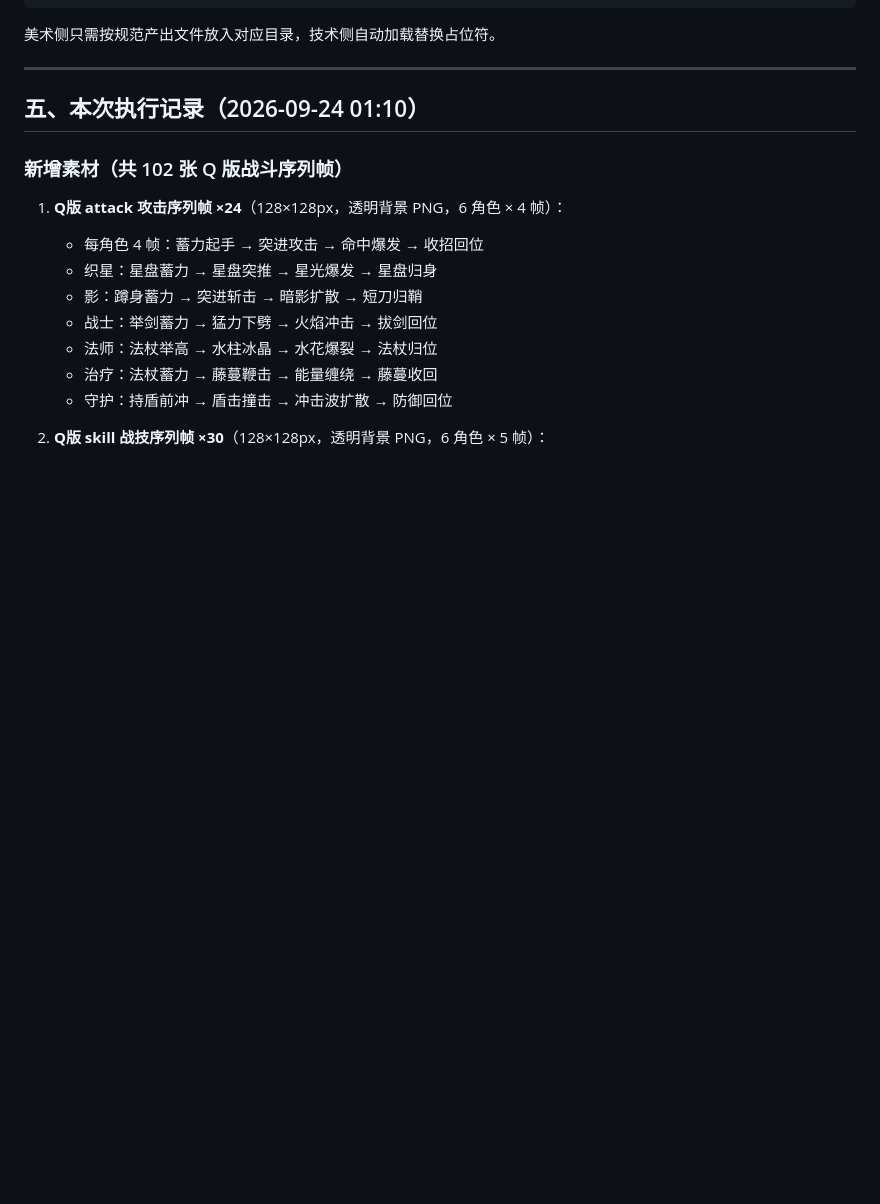
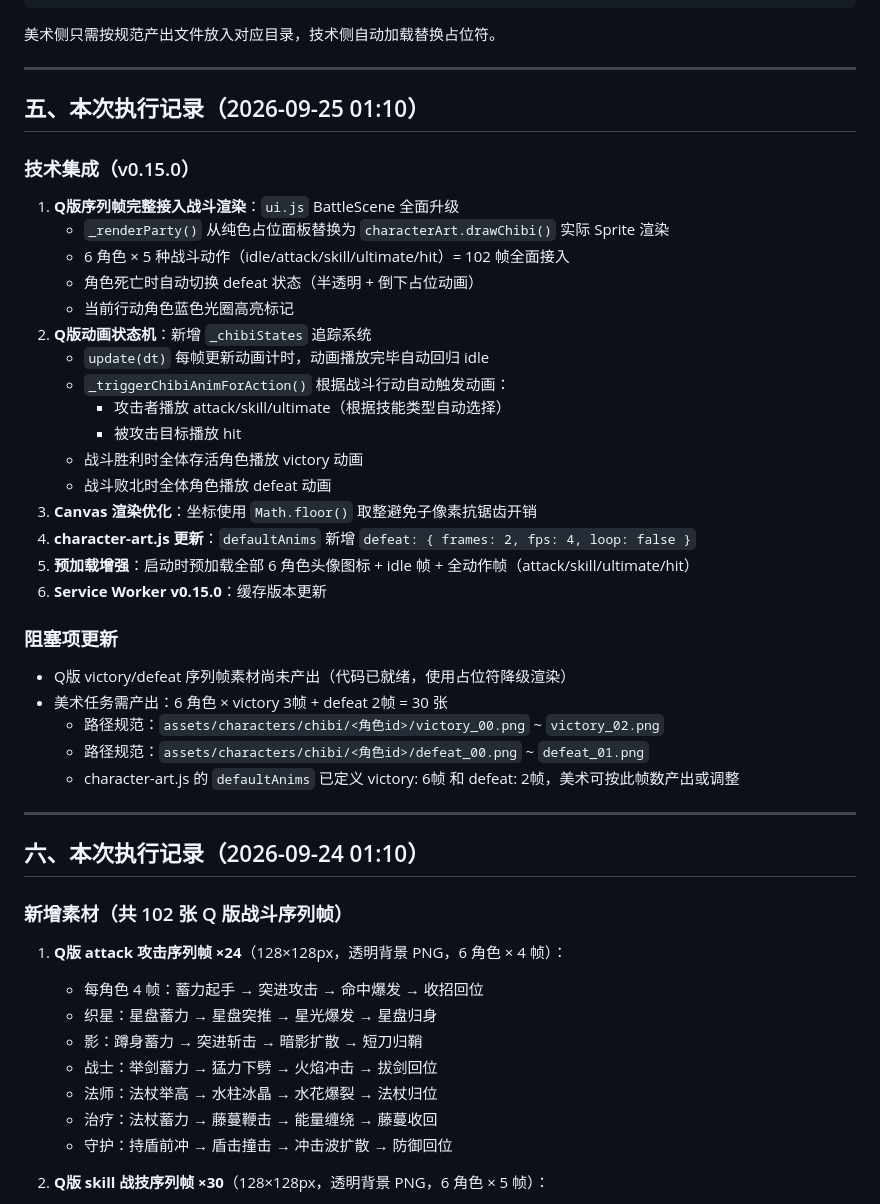
Before and after one commit to xvlain/game, a Markdown page: assets/ART-PROGRESS.md, the part around the change. GitHub-like rendering; blank space fills up the shorter version.

Commit message:
docs: v0.15.0 ART-PROGRESS 更新，标注 victory/defeat 帧需求

```diff
--- a/assets/ART-PROGRESS.md
+++ b/assets/ART-PROGRESS.md
@@ -341,7 +341,36 @@ UI动画：js/ui-animations.js                   ← 已完成（动画管理器
 
 ---
 
-## 五、本次执行记录（2026-09-24 01:10）
+## 五、本次执行记录（2026-09-25 01:10）
+
+### 技术集成（v0.15.0）
+1. **Q版序列帧完整接入战斗渲染**：`ui.js` BattleScene 全面升级
+   - `_renderParty()` 从纯色占位面板替换为 `characterArt.drawChibi()` 实际 Sprite 渲染
+   - 6 角色 × 5 种战斗动作（idle/attack/skill/ultimate/hit）= 102 帧全面接入
+   - 角色死亡时自动切换 defeat 状态（半透明 + 倒下占位动画）
+   - 当前行动角色蓝色光圈高亮标记
+2. **Q版动画状态机**：新增 `_chibiStates` 追踪系统
+   - `update(dt)` 每帧更新动画计时，动画播放完毕自动回归 idle
+   - `_triggerChibiAnimForAction()` 根据战斗行动自动触发动画：
+     - 攻击者播放 attack/skill/ultimate（根据技能类型自动选择）
+     - 被攻击目标播放 hit
+   - 战斗胜利时全体存活角色播放 victory 动画
+   - 战斗败北时全体角色播放 defeat 动画
+3. **Canvas 渲染优化**：坐标使用 `Math.floor()` 取整避免子像素抗锯齿开销
+4. **character-art.js 更新**：`defaultAnims` 新增 `defeat: { frames: 2, fps: 4, loop: false }`
+5. **预加载增强**：启动时预加载全部 6 角色头像图标 + idle 帧 + 全动作帧（attack/skill/ultimate/hit）
+6. **Service Worker v0.15.0**：缓存版本更新
+
+### 阻塞项更新
+- Q版 victory/defeat 序列帧素材尚未产出（代码已就绪，使用占位符降级渲染）
+- 美术任务需产出：6 角色 × victory 3帧 + defeat 2帧 = 30 张
+  - 路径规范：`assets/characters/chibi/<角色id>/victory_00.png` ~ `victory_02.png`
+  - 路径规范：`assets/characters/chibi/<角色id>/defeat_00.png` ~ `defeat_01.png`
+  - character-art.js 的 `defaultAnims` 已定义 victory: 6帧 和 defeat: 2帧，美术可按此帧数产出或调整
+
+---
+
+## 六、本次执行记录（2026-09-24 01:10）
 
 ### 新增素材（共 102 张 Q 版战斗序列帧）
 1. **Q版 attack 攻击序列帧 ×24**（128×128px，透明背景 PNG，6 角色 × 4 帧）：
```
